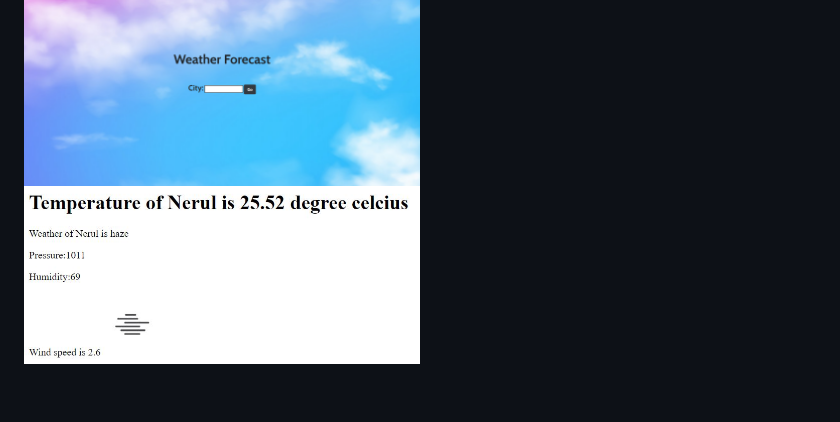
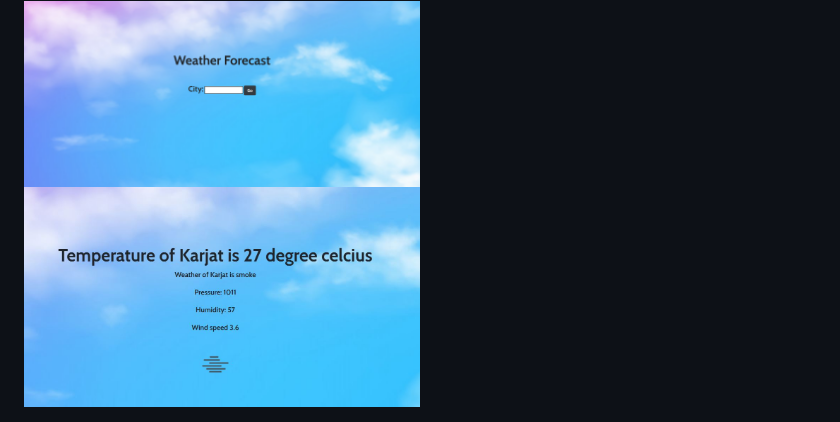
Before and after one commit to dikshitakambri/weather-forecast-web-application, a Markdown page: README.md, the part around the change. Drawn GitHub-style; pictures changed too: public/Images/final-output.JPG (added), public/Images/output2.JPG (deleted); blank space fills up the shorter version.

Commit message:
image added

```diff
--- a/README.md
+++ b/README.md
@@ -22,5 +22,5 @@
 
 <span>
     <img src="public/Images/output.png" alt="output" width="50%">
-    <img src="public/Images/output2.JPG" alt="output" width="50%">
+    <img src="public/Images/final-output.JPG" alt="output" width="50%">
 </span>
```
Also changed, not shown: 6 other files.
